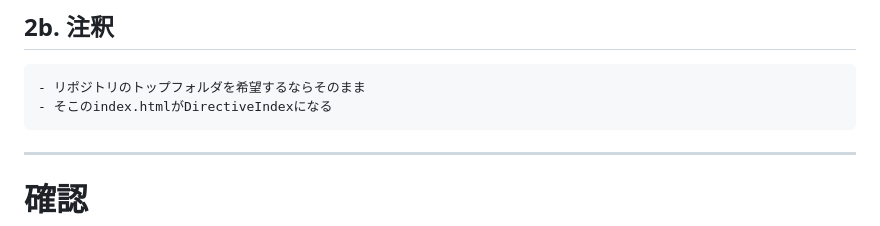
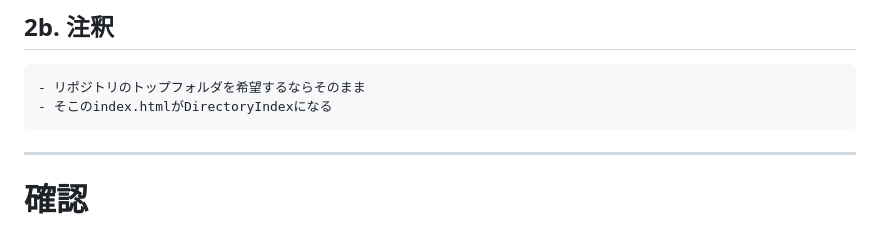
Before and after one commit to hadukinei/myoji_lifegame, a Markdown page: README.md, the part around the change. Rendered like a GitHub page.

````diff
--- a/README.md
+++ b/README.md
@@ -63,7 +63,7 @@ github.comのリポジトリページへ移動
 ## 2b. 注釈
 ```
 - リポジトリのトップフォルダを希望するならそのまま
-- そこのindex.htmlがDirectiveIndexになる
+- そこのindex.htmlがDirectoryIndexになる
 ```
 
 ---
````
